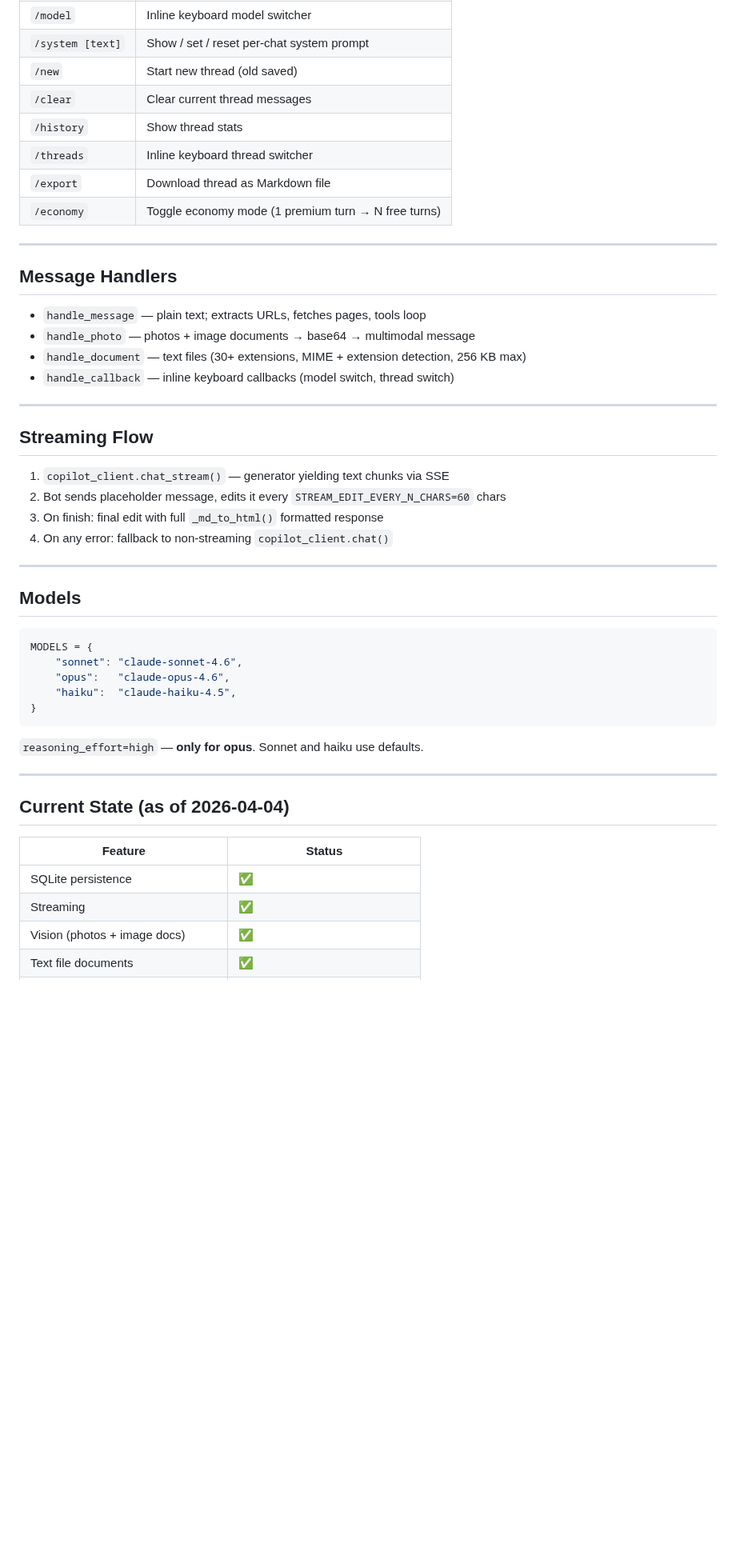
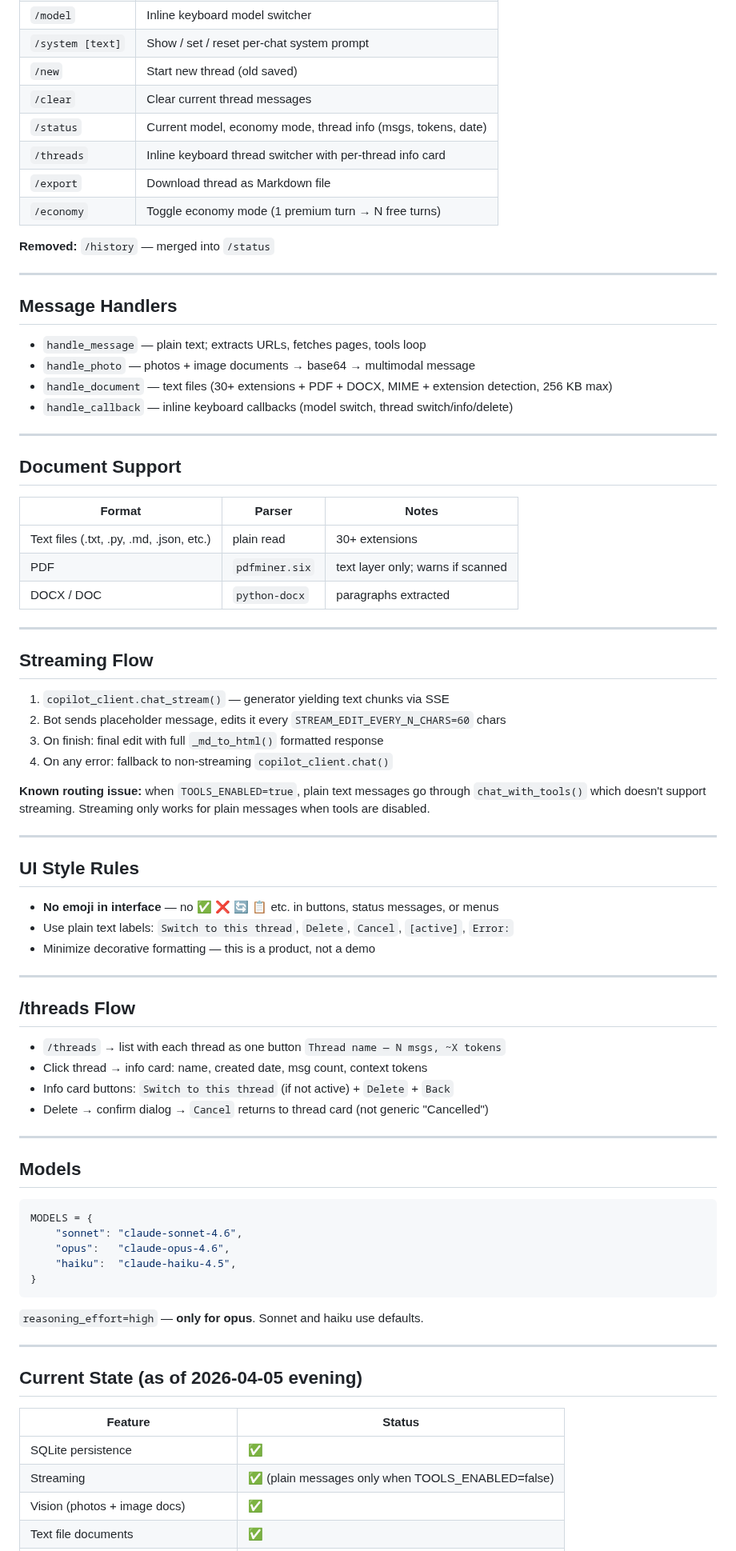
Before and after one commit to gr1ng0333/veles, a Markdown page: prompts/skills/copilot-tgbot.md, the part around one of its changes. Shown at 80% size. Rendered like a GitHub page; blank space fills up the shorter version.

Commit message:
docs: update copilot-tgbot skill — current state as of 2026-04-05 evening

```diff
--- a/prompts/skills/copilot-tgbot.md
+++ b/prompts/skills/copilot-tgbot.md
@@ -141,10 +134,12 @@ chat_settings (chat_id, model, sys_prompt, eco_mode, eco_interaction_id, updated
 | `/system [text]` | Show / set / reset per-chat system prompt |
 | `/new` | Start new thread (old saved) |
 | `/clear` | Clear current thread messages |
-| `/history` | Show thread stats |
-| `/threads` | Inline keyboard thread switcher |
+| `/status` | Current model, economy mode, thread info (msgs, tokens, date) |
+| `/threads` | Inline keyboard thread switcher with per-thread info card |
 | `/export` | Download thread as Markdown file |
 | `/economy` | Toggle economy mode (1 premium turn → N free turns) |
+
+**Removed:** `/history` — merged into `/status`
 
 ---
 
@@ -152,8 +147,18 @@ chat_settings (chat_id, model, sys_prompt, eco_mode, eco_interaction_id, updated
 
 - `handle_message` — plain text; extracts URLs, fetches pages, tools loop
 - `handle_photo` — photos + image documents → base64 → multimodal message
-- `handle_document` — text files (30+ extensions, MIME + extension detection, 256 KB max)
-- `handle_callback` — inline keyboard callbacks (model switch, thread switch)
+- `handle_document` — text files (30+ extensions + PDF + DOCX, MIME + extension detection, 256 KB max)
+- `handle_callback` — inline keyboard callbacks (model switch, thread switch/info/delete)
+
+---
+
+## Document Support
+
+| Format | Parser | Notes |
+|--------|--------|-------|
+| Text files (.txt, .py, .md, .json, etc.) | plain read | 30+ extensions |
+| PDF | `pdfminer.six` | text layer only; warns if scanned |
+| DOCX / DOC | `python-docx` | paragraphs extracted |
 
 ---
 
@@ -163,6 +168,27 @@ chat_settings (chat_id, model, sys_prompt, eco_mode, eco_interaction_id, updated
 2. Bot sends placeholder message, edits it every `STREAM_EDIT_EVERY_N_CHARS=60` chars
 3. On finish: final edit with full `_md_to_html()` formatted response
 4. On any error: fallback to non-streaming `copilot_client.chat()`
+
+**Known routing issue:** when `TOOLS_ENABLED=true`, plain text messages go through
+`chat_with_tools()` which doesn't support streaming. Streaming only works for
+plain messages when tools are disabled.
+
+---
+
+## UI Style Rules
+
+- **No emoji in interface** — no ✅ ❌ 🔄 📋 etc. in buttons, status messages, or menus
+- Use plain text labels: `Switch to this thread`, `Delete`, `Cancel`, `[active]`, `Error:`
+- Minimize decorative formatting — this is a product, not a demo
+
+---
+
+## /threads Flow
+
+- `/threads` → list with each thread as one button `Thread name — N msgs, ~X tokens`
+- Click thread → info card: name, created date, msg count, context tokens
+- Info card buttons: `Switch to this thread` (if not active) + `Delete` + `Back`
+- Delete → confirm dialog → `Cancel` returns to thread card (not generic "Cancelled")
 
 ---
 
@@ -180,11 +206,11 @@ MODELS = {
 
 ---
 
-## Current State (as of 2026-04-04)
+## Current State (as of 2026-04-05 evening)
 
 | Feature | Status |
 |---------|--------|
 | SQLite persistence | ✅ |
-| Streaming | ✅ |
+| Streaming | ✅ (plain messages only when TOOLS_ENABLED=false) |
 | Vision (photos + image docs) | ✅ |
 | Text file documents | ✅ |
```
Also changed, not shown: other parts of prompts/skills/copilot-tgbot.md (+12 -13 lines).
